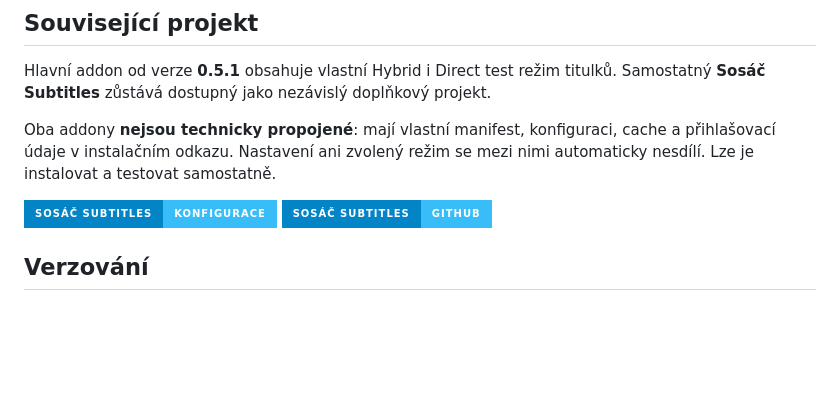
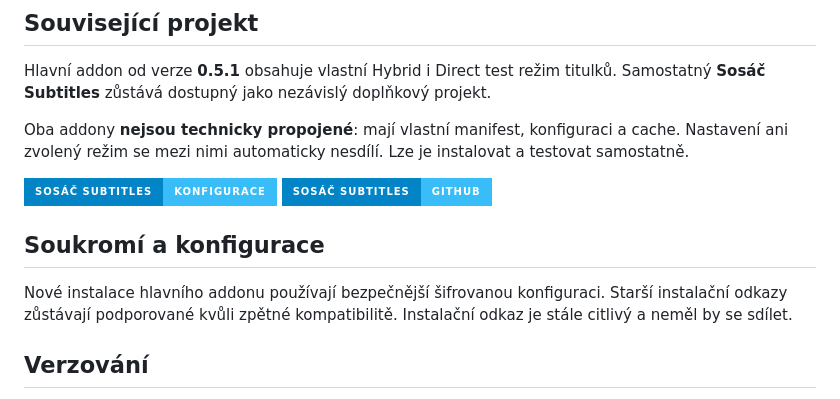
Before and after one commit to CaseyCZ/stremio.sosac, a Markdown page: README.md, the part around the change. GitHub-like rendering; badges without logos; blank space fills up the shorter version.

Commit message:
Update README for encrypted configuration

```diff
--- a/README.md
+++ b/README.md
@@ -40,12 +40,16 @@
 
 Hlavní addon od verze **0.5.1** obsahuje vlastní Hybrid i Direct test režim titulků. Samostatný **Sosáč Subtitles** zůstává dostupný jako nezávislý doplňkový projekt.
 
-Oba addony **nejsou technicky propojené**: mají vlastní manifest, konfiguraci, cache a přihlašovací údaje v instalačním odkazu. Nastavení ani zvolený režim se mezi nimi automaticky nesdílí. Lze je instalovat a testovat samostatně.
+Oba addony **nejsou technicky propojené**: mají vlastní manifest, konfiguraci a cache. Nastavení ani zvolený režim se mezi nimi automaticky nesdílí. Lze je instalovat a testovat samostatně.
 
 <p>
   <a href="https://130.61.49.108:8443/configure"><img src="https://img.shields.io/badge/Sos%C3%A1%C4%8D%20Subtitles-Konfigurace-38BDF8?style=for-the-badge&labelColor=0284C7" alt="Sosáč Subtitles konfigurace" /></a>
   <a href="https://github.com/CaseyCZ/stremio.sosac.subtitles"><img src="https://img.shields.io/badge/Sos%C3%A1%C4%8D%20Subtitles-GitHub-38BDF8?style=for-the-badge&labelColor=0284C7&logo=github&logoColor=white" alt="Sosáč Subtitles GitHub" /></a>
 </p>
+
+## Soukromí a konfigurace
+
+Nové instalace hlavního addonu používají bezpečnější šifrovanou konfiguraci. Starší instalační odkazy zůstávají podporované kvůli zpětné kompatibilitě. Instalační odkaz je stále citlivý a neměl by se sdílet.
 
 ## Verzování
 
```
